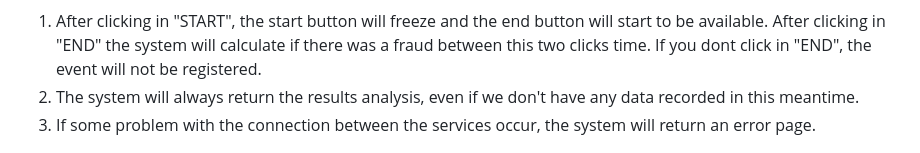
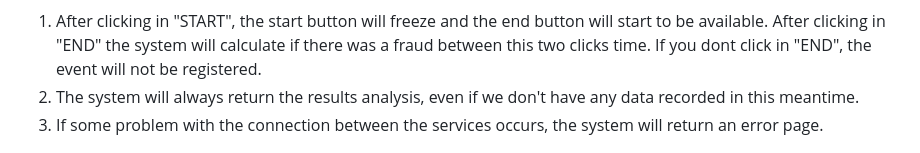
Before and after one commit to guzzz/exams-fraud-analyzer, a Markdown page: Readme.md, the part around the change printed below. Rendered like a GitHub page.

Commit message:
refactor: Readme

```diff
--- a/Readme.md
+++ b/Readme.md
@@ -116,7 +116,7 @@ Once your logged in, the http://0.0.0.0:8000 will redirect you to
 
 1. After clicking in "START", the start button will freeze and the end button will start to be available. After clicking in "END" the system will calculate if there was a fraud between this two clicks time. If you dont click in "END", the event will not be registered.
 2. The system will always return the results analysis, even if we don't have any data recorded in this meantime.
-3. If some problem with the connection between the services occur, the system will return an error page.
+3. If some problem with the connection between the services occurs, the system will return an error page.
 
 ![Image Alt text](/readme_images/result.png)
 
```
Also changed, not shown: other parts of Readme.md (+4 -4 lines).
